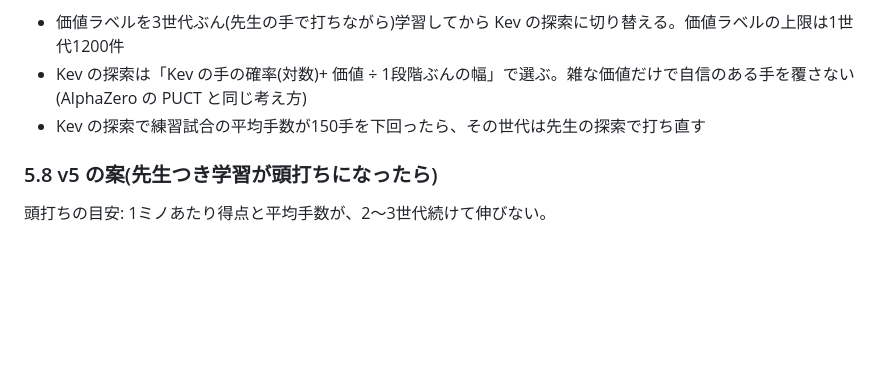
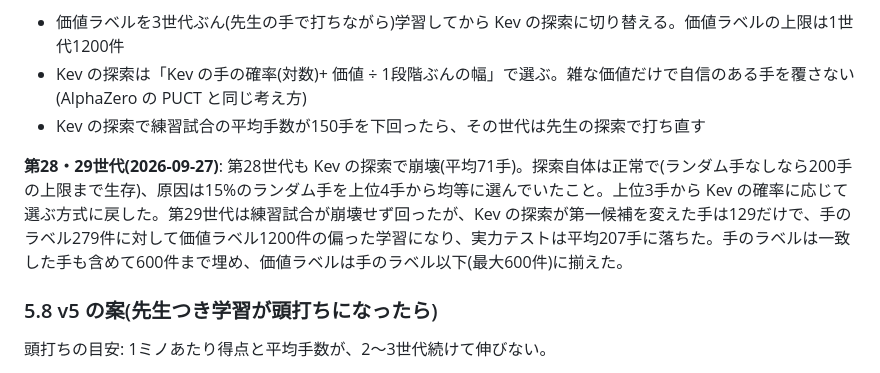
Before and after one commit to airpocket-soundman/kev-tetris, a Markdown page: docs/plan.md, the part around the change. Drawn GitHub-style; blank space fills up the shorter version.

Commit message:
docs: gens 28-29 and the fixes
Co-Authored-By: Claude Opus 5.5 <noreply@anthropic.com>

```diff
--- a/docs/plan.md
+++ b/docs/plan.md
@@ -193,6 +193,8 @@ v2 の効果を見てから、次をまとめて入れる。v2 の検証が濁
 - Kev の探索は「Kev の手の確率(対数)+ 価値 ÷ 1段階ぶんの幅」で選ぶ。雑な価値だけで自信のある手を覆さない(AlphaZero の PUCT と同じ考え方)
 - Kev の探索で練習試合の平均手数が150手を下回ったら、その世代は先生の探索で打ち直す
 
+**第28・29世代(2026-09-27)**: 第28世代も Kev の探索で崩壊(平均71手)。探索自体は正常で(ランダム手なしなら200手の上限まで生存)、原因は15%のランダム手を上位4手から均等に選んでいたこと。上位3手から Kev の確率に応じて選ぶ方式に戻した。第29世代は練習試合が崩壊せず回ったが、Kev の探索が第一候補を変えた手は129だけで、手のラベル279件に対して価値ラベル1200件の偏った学習になり、実力テストは平均207手に落ちた。手のラベルは一致した手も含めて600件まで埋め、価値ラベルは手のラベル以下(最大600件)に揃えた。
+
 ### 5.8 v5 の案(先生つき学習が頭打ちになったら)
 
 頭打ちの目安: 1ミノあたり得点と平均手数が、2〜3世代続けて伸びない。
```
